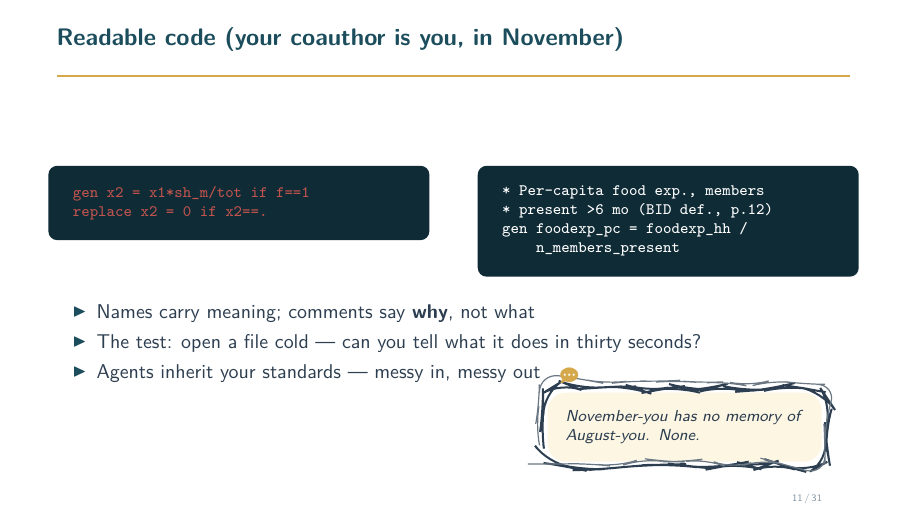
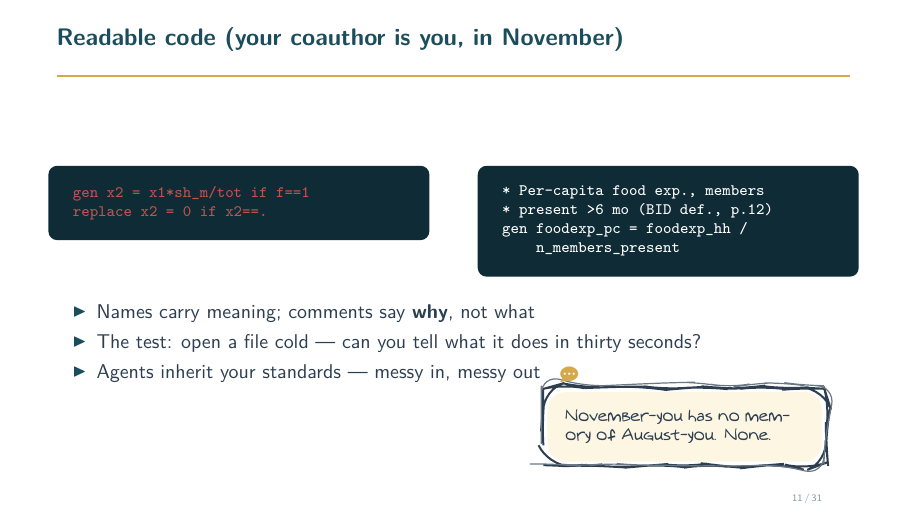
Before and after one commit to eabeam/umd-dev-econ-ai, LaTeX slides (slides/good-research-programming.tex): page 11 of 31. Compiled offline with pdfLaTeX.

Commit message:
Calm the aside wobble; use Augie handwriting font (italic fallback)
Co-Authored-By: Claude Fable 5 <noreply@anthropic.com>

```diff
--- a/slides/good-research-programming.tex
+++ b/slides/good-research-programming.tex
@@ -105,20 +105,25 @@
 % for the parenthetical remarks that don't belong in the body.
 % Wobbly border = two mismatched random-steps strokes (seeded, so it
 % compiles identically every time). Usage: \aside{text} or \aside[5cm]{text}
+% Text uses the Augie handwriting font when installed (tlmgr install augie);
+% falls back to italic otherwise.
+\IfFileExists{t1augie.fd}%
+  {\newcommand{\asidefont}{\footnotesize\fontfamily{augie}\selectfont}}%
+  {\newcommand{\asidefont}{\footnotesize\itshape}}
 \newcommand{\aside}[2][4.2cm]{%
 \begin{tikzpicture}[remember picture, overlay]
   \pgfmathsetseed{4242}%
   \node[anchor=south east, xshift=-1.5cm, yshift=0.85cm,
         fill=LightGold, rounded corners=9pt,
-        text=DeepCharcoal, font=\footnotesize\itshape, align=left,
+        text=DeepCharcoal, font=\asidefont, align=left,
         text width=#1, inner sep=9pt]
     (asidebox) at (current page.south east) {#2};
   \draw[DeepCharcoal, line width=1.0pt, rounded corners=11pt,
-        decorate, decoration={random steps, segment length=8pt, amplitude=2.0pt}]
+        decorate, decoration={random steps, segment length=10pt, amplitude=1.2pt}]
     ($(asidebox.south west)+(-2pt,-2pt)$) rectangle ($(asidebox.north east)+(2pt,2pt)$);
   \draw[DeepCharcoal!70, line width=0.6pt, rounded corners=10pt,
-        decorate, decoration={random steps, segment length=12pt, amplitude=3.0pt}]
-    ($(asidebox.south west)+(-4pt,-1pt)$) rectangle ($(asidebox.north east)+(1.5pt,4pt)$);
+        decorate, decoration={random steps, segment length=14pt, amplitude=1.8pt}]
+    ($(asidebox.south west)+(-3pt,-1pt)$) rectangle ($(asidebox.north east)+(1pt,3pt)$);
   \node[anchor=south west, text=UVMGold, font=\small]
     at ([xshift=3pt, yshift=1pt]asidebox.north west) {\faCommentDots};
 \end{tikzpicture}}
```
